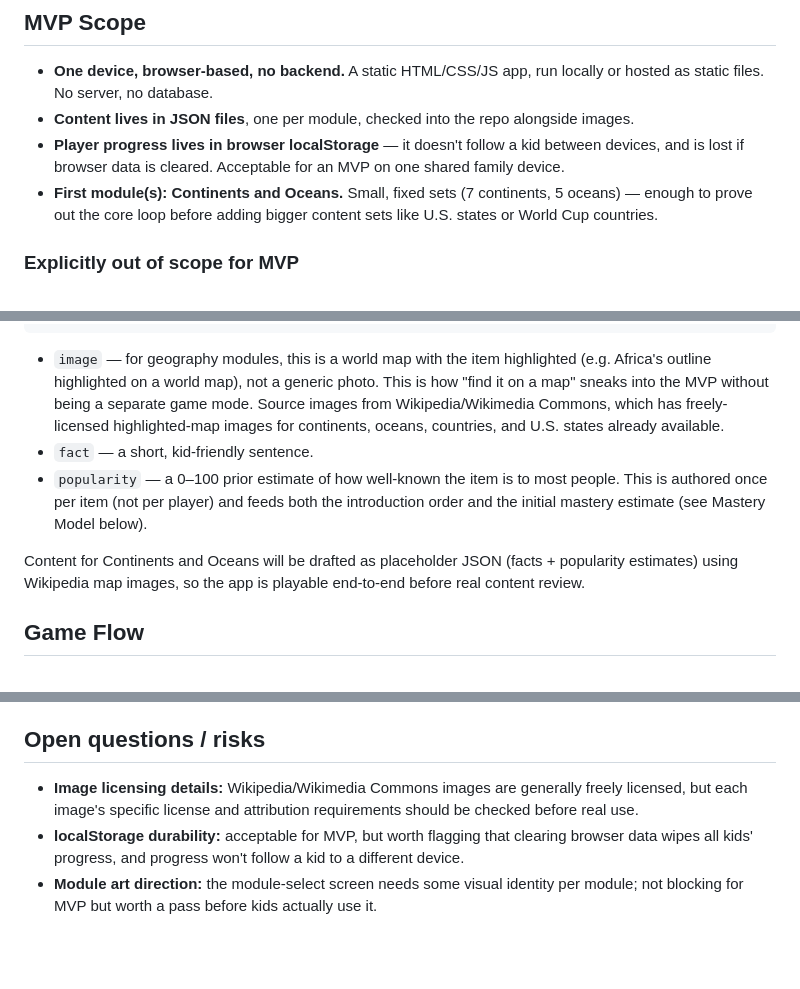
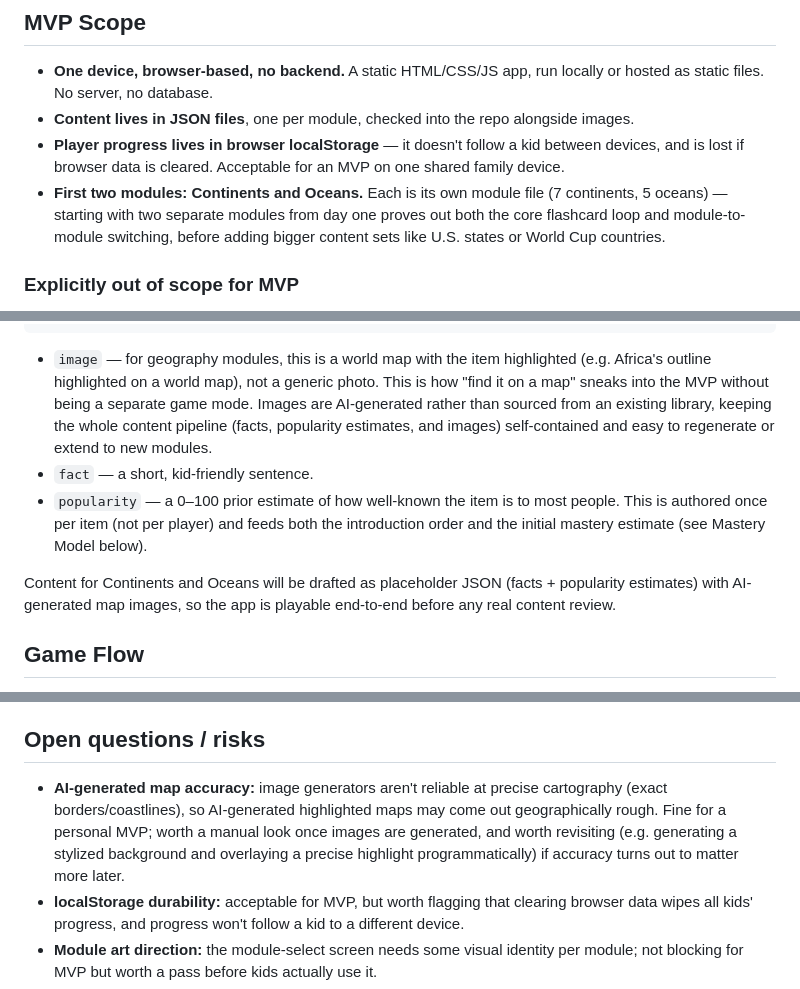
Before and after one commit to jackfhebert/Memory-game, a Markdown page: DESIGN.md, 3 parts joined by grey strips. Rendered like a GitHub page; blank space fills up the shorter version.

Commit message:
Split continents/oceans into two modules; switch images to AI-generated
- Make explicit that Continents and Oceans are two separate module files
  from day one, not one combined module
- Replace Wikipedia/Wikimedia image sourcing with AI-generated images to
  keep the content pipeline self-contained
- Swap the image-licensing open question for an AI map-accuracy one

Co-Authored-By: Claude Sonnet 4.6 <noreply@anthropic.com>
Claude-Session: https://claude.ai/code/session_01GPnmKL2hwmyLXmEEb6CLsb

```diff
--- a/DESIGN.md
+++ b/DESIGN.md
@@ -26,9 +26,11 @@ progress.
 - **Player progress lives in browser localStorage** — it doesn't follow a
   kid between devices, and is lost if browser data is cleared. Acceptable
   for an MVP on one shared family device.
-- **First module(s): Continents and Oceans.** Small, fixed sets (7
-  continents, 5 oceans) — enough to prove out the core loop before adding
-  bigger content sets like U.S. states or World Cup countries.
+- **First two modules: Continents and Oceans.** Each is its own module file
+  (7 continents, 5 oceans) — starting with two separate modules from day
+  one proves out both the core flashcard loop and module-to-module
+  switching, before adding bigger content sets like U.S. states or World
+  Cup countries.
 
 ### Explicitly out of scope for MVP
 
@@ -70,9 +72,10 @@ Item schema:
 - `image` — for geography modules, this is a world map with the item
   highlighted (e.g. Africa's outline highlighted on a world map), not a
   generic photo. This is how "find it on a map" sneaks into the MVP without
-  being a separate game mode. Source images from Wikipedia/Wikimedia
-  Commons, which has freely-licensed highlighted-map images for continents,
-  oceans, countries, and U.S. states already available.
+  being a separate game mode. Images are AI-generated rather than sourced
+  from an existing library, keeping the whole content pipeline (facts,
+  popularity estimates, and images) self-contained and easy to regenerate
+  or extend to new modules.
 - `fact` — a short, kid-friendly sentence.
 - `popularity` — a 0–100 prior estimate of how well-known the item is to
   most people. This is authored once per item (not per player) and feeds
@@ -80,8 +83,8 @@ Item schema:
   Mastery Model below).
 
 Content for Continents and Oceans will be drafted as placeholder JSON
-(facts + popularity estimates) using Wikipedia map images, so the app is
-playable end-to-end before real content review.
+(facts + popularity estimates) with AI-generated map images, so the app is
+playable end-to-end before any real content review.
 
 ## Game Flow
 
@@ -192,9 +195,12 @@ future idea once modules get bigger.
 
 ## Open questions / risks
 
-- **Image licensing details:** Wikipedia/Wikimedia Commons images are
-  generally freely licensed, but each image's specific license and
-  attribution requirements should be checked before real use.
+- **AI-generated map accuracy:** image generators aren't reliable at
+  precise cartography (exact borders/coastlines), so AI-generated
+  highlighted maps may come out geographically rough. Fine for a personal
+  MVP; worth a manual look once images are generated, and worth revisiting
+  (e.g. generating a stylized background and overlaying a precise highlight
+  programmatically) if accuracy turns out to matter more later.
 - **localStorage durability:** acceptable for MVP, but worth flagging that
   clearing browser data wipes all kids' progress, and progress won't follow
   a kid to a different device.
```
